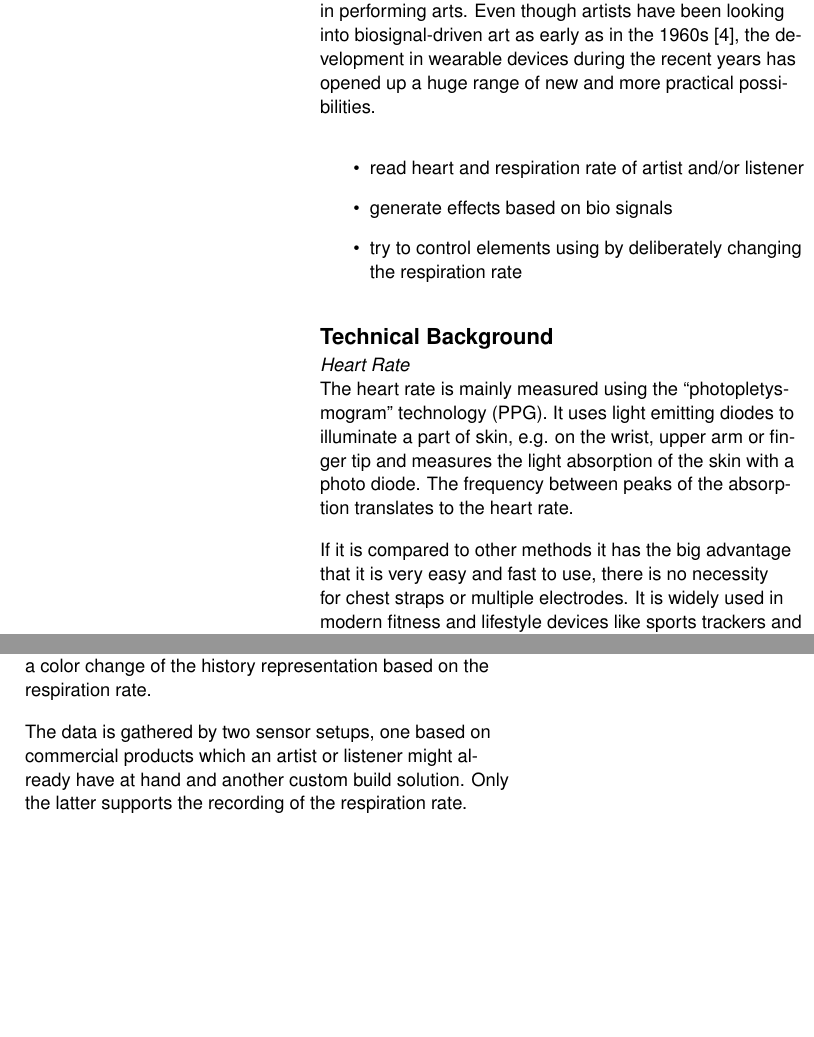
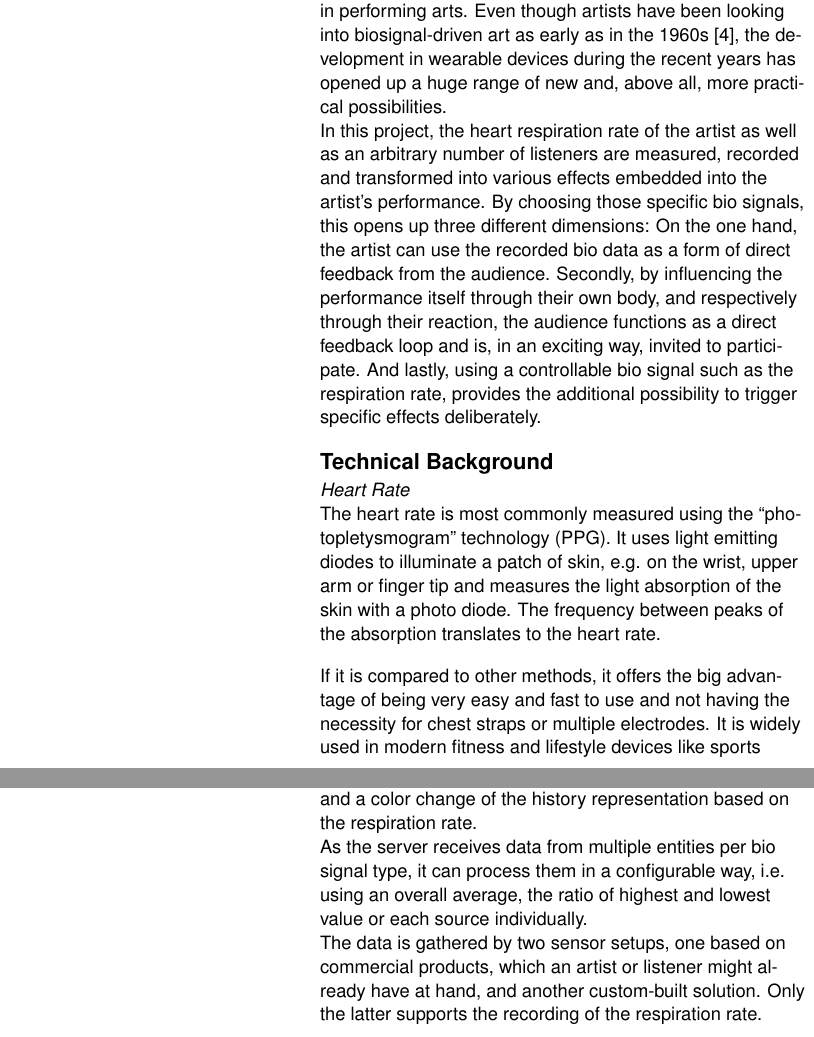
Before and after one commit to ARTrate/report, a LaTeX document (report-artrate.tex): two parts of the columns of page 2 of 4 before the commit and two parts of the columns of pages 2 and 3 of 4 after it, joined at a grey line, cut so that both start at the same text, the shorter picture padded with empty space. Compiled offline with pdfLaTeX.

Commit message:
finished introduction, updated Server description, cross-reading

```diff
--- a/report-artrate.tex
+++ b/report-artrate.tex
@@ -40,7 +40,7 @@
 \def\plainkeywords{Bio Signals; Heart Rate; Respiration Rate; Music}
 \def\plaingeneralterms{Documentation, Standardization}
 
-\title{ArtRate: Using Bio Signals To Influence Music}
+\title{ArtRate: Using Bio Signals To Influence Music Performances}
 
 \numberofauthors{4}
 % Notice how author names are alternately typesetted to appear ordered
@@ -128,26 +128,29 @@ respiration rate of the listener \cite{dousty,shin,tsuroka,inesta2008heart}. No
 that using bio signals as an active component in the artistic context has raised the
 interest of people working in performing arts. Even though artists have been looking into
 biosignal-driven art as early as in the 1960s \cite{history_biosignal_art}, the development
-in wearable devices during the recent years has opened up a huge range of new and more
-practical possibilities.
+in wearable devices during the recent years has opened up a huge range of new and, above
+all, more practical possibilities. \\
+In this project, the heart respiration rate of the artist as well as an arbitrary number
+of listeners are measured, recorded and transformed into various effects embedded into the
+artist's performance. By choosing those specific bio signals, this opens up three different
+dimensions: On the one hand, the artist can use the recorded bio data as a form of direct
+feedback from the audience. Secondly, by influencing the performance itself through their
+own body, and respectively through their reaction, the audience functions as a direct feedback
+loop and is, in an exciting way, invited to participate. And lastly, using a controllable
+bio signal such as the respiration rate, provides the additional possibility to trigger specific
+effects deliberately.
 
-
-\begin{itemize}
-  \item read heart and respiration rate of artist and/or listener
-  \item generate effects based on bio signals
-  \item try to control elements using by deliberately changing the respiration rate
-\end{itemize}
 \section{Technical Background}
 
 \subsection{Heart Rate}
 
-The heart rate is mainly measured using the ``photopletysmogram'' technology (PPG).
-It uses light emitting diodes to illuminate a part of skin, e.g. on the wrist, upper arm
+The heart rate is most commonly measured using the ``photopletysmogram'' technology (PPG).
+It uses light emitting diodes to illuminate a patch of skin, e.g. on the wrist, upper arm
 or finger tip and measures the light absorption of the skin with a photo diode. The frequency
 between peaks of the absorption translates to the heart rate. %TODO: Sensorpeople: explain & specify
 
-If it is compared to other methods it has the big advantage that it is very easy and fast
-to use, there is no necessity for chest straps or multiple electrodes. It is widely used
+If it is compared to other methods, it offers the big advantage of being very easy and fast
+to use and not having the necessity for chest straps or multiple electrodes. It is widely used
 in modern fitness and lifestyle devices like sports trackers and smart watches.
 
 However, it is possible to use our infrastructure with sensors using other technologies
@@ -177,5 +172,0 @@ a variation of effects to demonstrate the capabilities of the sensor setups: The
-effect settings based on the heart rate, a visual representation of the history of the heart rate
-and a color change of the history representation based on the respiration rate. %TODO: Tamara: specify
-
-The data is gathered by two sensor setups, one based on commercial products which an artist or
-listener might already have at hand and another custom build solution. Only the latter supports
@@ -182,3 +179,10 @@ listener might already have at hand and another custom build solution. Only the
+sound effect settings based on the heart rate, a visual representation of the history of the heart rate
+and a color change of the history representation based on the respiration rate.\\
+As the server receives data from multiple entities per bio signal type, it can process them in a
+configurable way, i.e. using an overall average, the ratio of highest and lowest value or each source
+individually. \\
+The data is gathered by two sensor setups, one based on commercial products, which an artist or
+listener might already have at hand, and another custom-built solution. Only the latter supports
 the recording of the respiration rate.
 
 \subsection{commercial}
```
Also changed, not shown: report-artrate.tex (24 more changed lines).
